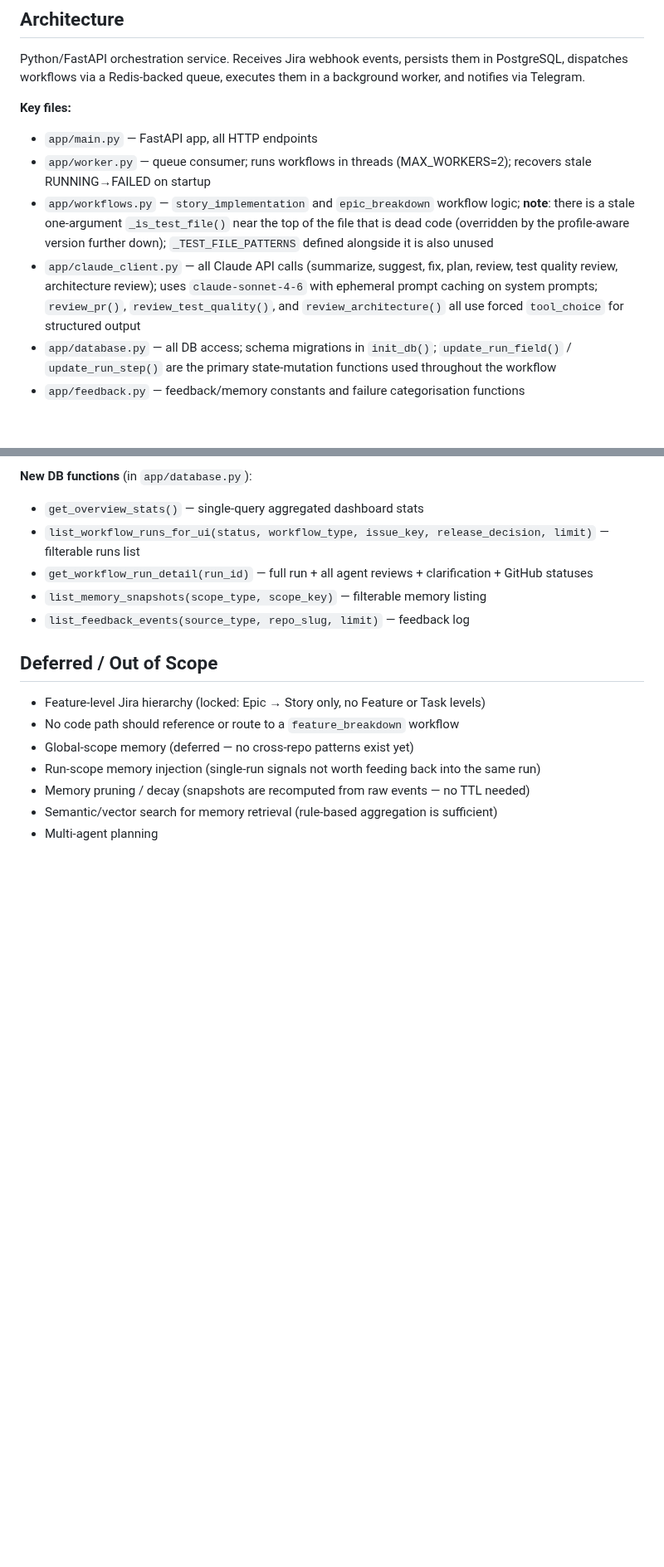
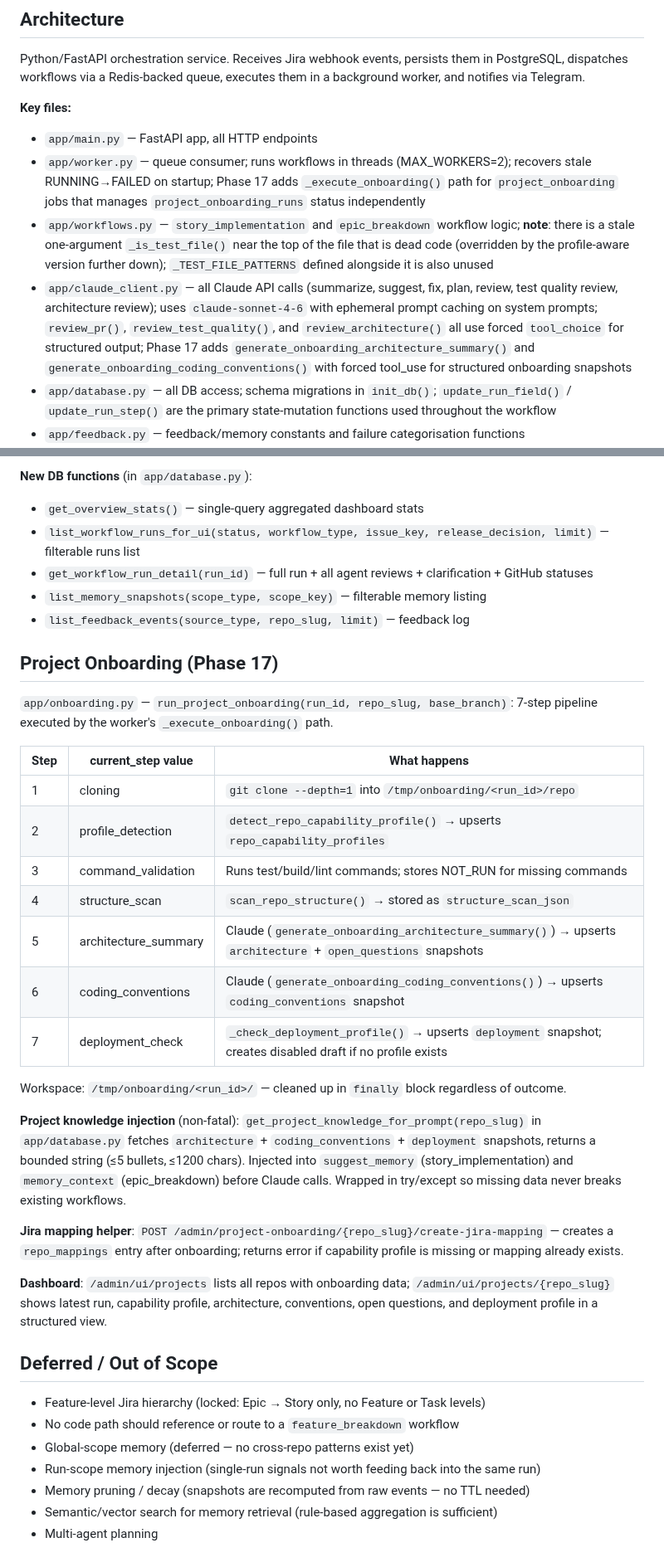
Before and after one commit to suyog19/ai-dev-orchestrator, a Markdown page: CLAUDE.md, 2 parts joined by grey strips. Shown at 83% size. GitHub-like rendering; blank space fills up the shorter version.

```diff
--- a/CLAUDE.md
+++ b/CLAUDE.md
@@ -59,9 +59,9 @@ Python/FastAPI orchestration service. Receives Jira webhook events, persists the
 
 **Key files:**
 - `app/main.py` — FastAPI app, all HTTP endpoints
-- `app/worker.py` — queue consumer; runs workflows in threads (MAX_WORKERS=2); recovers stale RUNNING→FAILED on startup
+- `app/worker.py` — queue consumer; runs workflows in threads (MAX_WORKERS=2); recovers stale RUNNING→FAILED on startup; Phase 17 adds `_execute_onboarding()` path for `project_onboarding` jobs that manages `project_onboarding_runs` status independently
 - `app/workflows.py` — `story_implementation` and `epic_breakdown` workflow logic; **note**: there is a stale one-argument `_is_test_file()` near the top of the file that is dead code (overridden by the profile-aware version further down); `_TEST_FILE_PATTERNS` defined alongside it is also unused
-- `app/claude_client.py` — all Claude API calls (summarize, suggest, fix, plan, review, test quality review, architecture review); uses `claude-sonnet-4-6` with ephemeral prompt caching on system prompts; `review_pr()`, `review_test_quality()`, and `review_architecture()` all use forced `tool_choice` for structured output
+- `app/claude_client.py` — all Claude API calls (summarize, suggest, fix, plan, review, test quality review, architecture review); uses `claude-sonnet-4-6` with ephemeral prompt caching on system prompts; `review_pr()`, `review_test_quality()`, and `review_architecture()` all use forced `tool_choice` for structured output; Phase 17 adds `generate_onboarding_architecture_summary()` and `generate_onboarding_coding_conventions()` with forced tool_use for structured onboarding snapshots
 - `app/database.py` — all DB access; schema migrations in `init_db()`; `update_run_field()` / `update_run_step()` are the primary state-mutation functions used throughout the workflow
 - `app/feedback.py` — feedback/memory constants and failure categorisation functions
 - `app/dispatcher.py` — reads workflow_events and enqueues jobs onto Redis
@@ -588,6 +603,28 @@ Browser-based operations console at `/admin/ui`. Served as server-rendered HTML
 - `list_memory_snapshots(scope_type, scope_key)` — filterable memory listing
 - `list_feedback_events(source_type, repo_slug, limit)` — feedback log
 
+## Project Onboarding (Phase 17)
+
+`app/onboarding.py` — `run_project_onboarding(run_id, repo_slug, base_branch)`: 7-step pipeline executed by the worker's `_execute_onboarding()` path.
+
+| Step | current_step value | What happens |
+|---|---|---|
+| 1 | cloning | `git clone --depth=1` into `/tmp/onboarding/<run_id>/repo` |
+| 2 | profile_detection | `detect_repo_capability_profile()` → upserts `repo_capability_profiles` |
+| 3 | command_validation | Runs test/build/lint commands; stores NOT_RUN for missing commands |
+| 4 | structure_scan | `scan_repo_structure()` → stored as `structure_scan_json` |
+| 5 | architecture_summary | Claude (`generate_onboarding_architecture_summary()`) → upserts `architecture` + `open_questions` snapshots |
+| 6 | coding_conventions | Claude (`generate_onboarding_coding_conventions()`) → upserts `coding_conventions` snapshot |
+| 7 | deployment_check | `_check_deployment_profile()` → upserts `deployment` snapshot; creates disabled draft if no profile exists |
+
+Workspace: `/tmp/onboarding/<run_id>/` — cleaned up in `finally` block regardless of outcome.
+
+**Project knowledge injection** (non-fatal): `get_project_knowledge_for_prompt(repo_slug)` in `app/database.py` fetches `architecture` + `coding_conventions` + `deployment` snapshots, returns a bounded string (≤5 bullets, ≤1200 chars). Injected into `suggest_memory` (story_implementation) and `memory_context` (epic_breakdown) before Claude calls. Wrapped in try/except so missing data never breaks existing workflows.
+
+**Jira mapping helper**: `POST /admin/project-onboarding/{repo_slug}/create-jira-mapping` — creates a `repo_mappings` entry after onboarding; returns error if capability profile is missing or mapping already exists.
+
+**Dashboard**: `/admin/ui/projects` lists all repos with onboarding data; `/admin/ui/projects/{repo_slug}` shows latest run, capability profile, architecture, conventions, open questions, and deployment profile in a structured view.
+
 ## Deferred / Out of Scope
 
 - Feature-level Jira hierarchy (locked: Epic → Story only, no Feature or Task levels)
```
Also changed, not shown: other parts of CLAUDE.md (+15 -0 lines), docs/phases/PHASE17_SUMMARY.md (added, +147 -0 lines).
